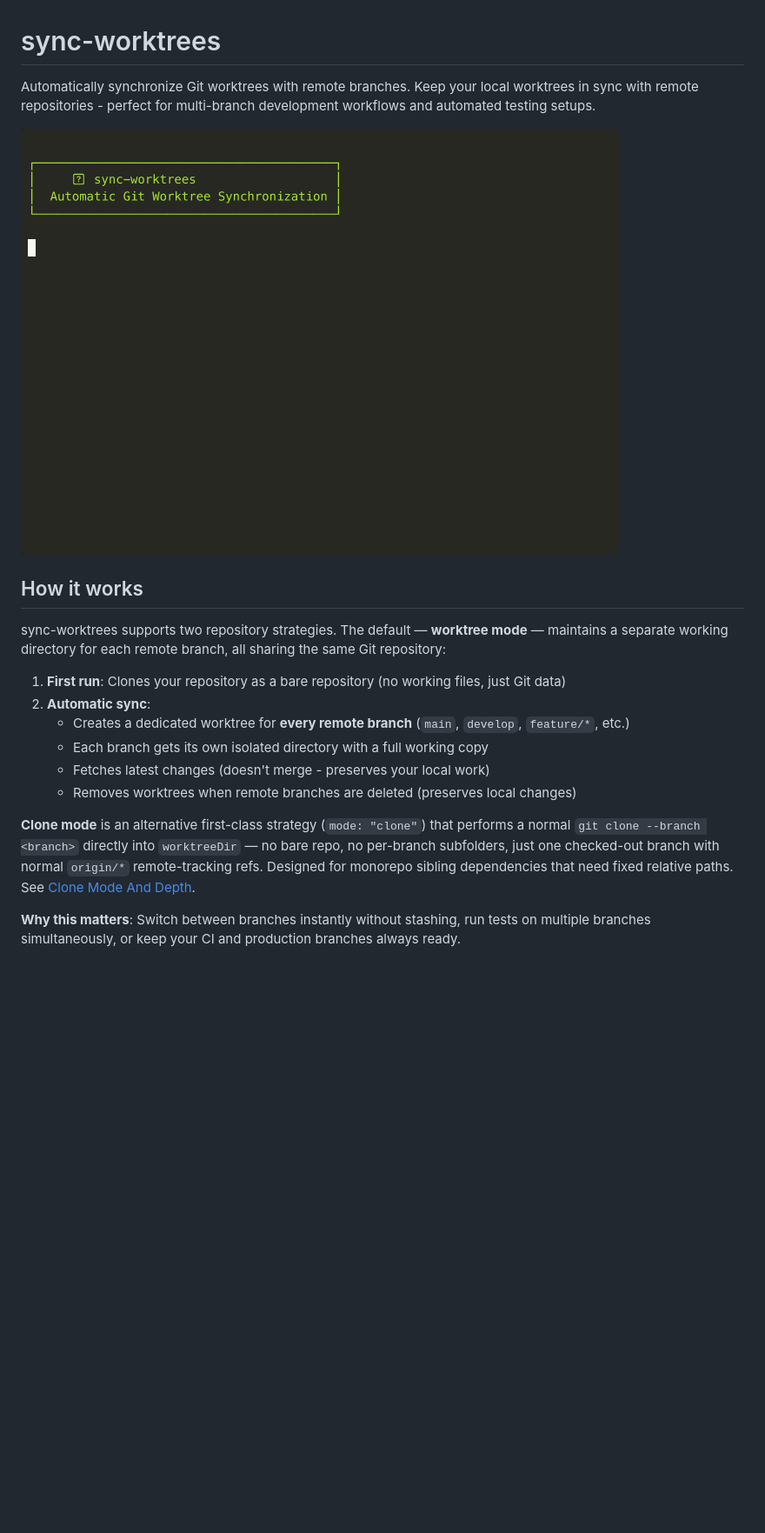
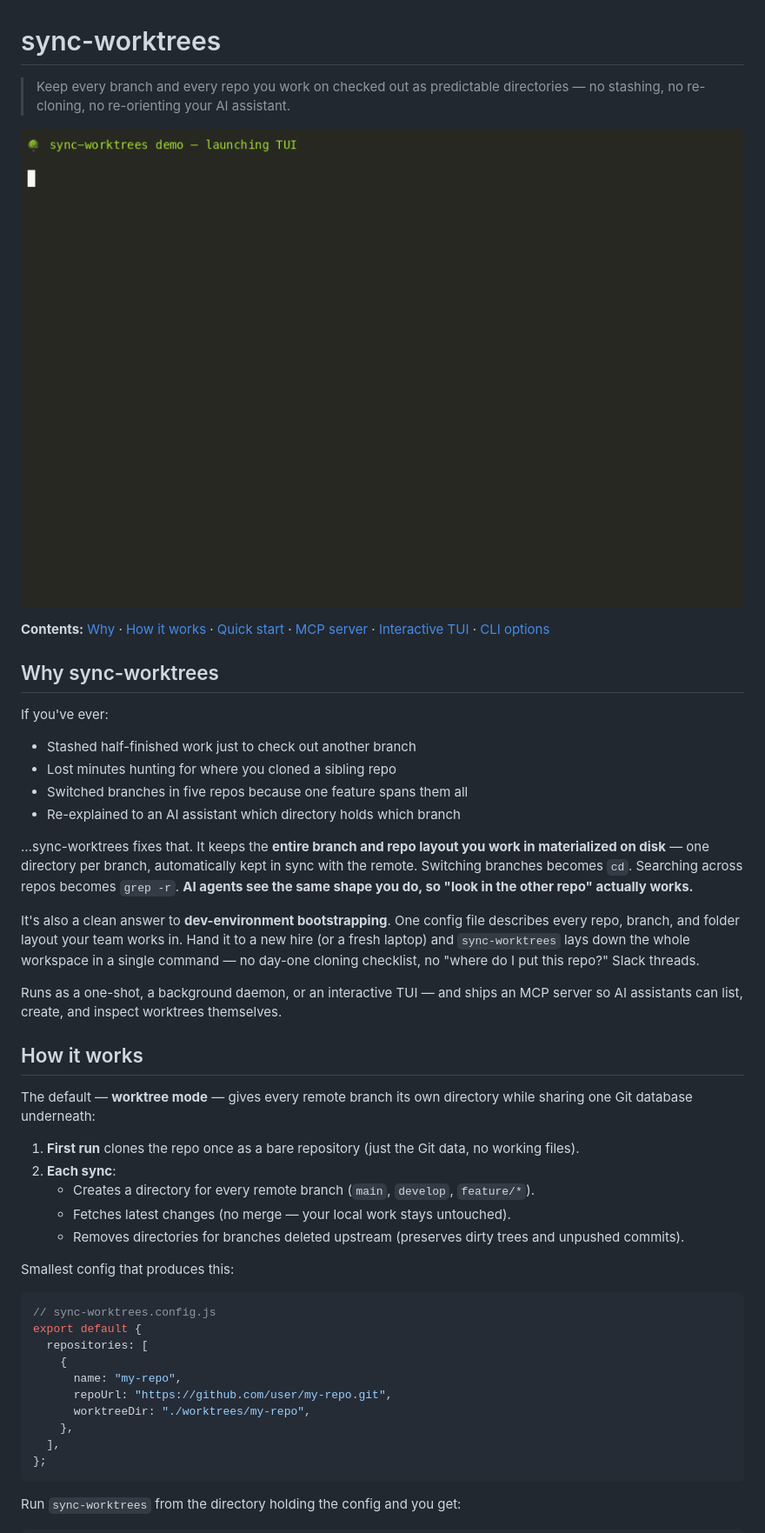
Before and after one commit to yordan-kanchelov/sync-worktrees, a Markdown page: README.md, the part around one of its changes. Shown at 87% size. Rendered like a GitHub page; pictures changed too: assets/sync-worktrees-demo-optimized.gif; blank space fills up the shorter version.

````diff
--- a/README.md
+++ b/README.md
@@ -1,20 +1,50 @@
 # sync-worktrees
 
-Automatically synchronize Git worktrees with remote branches. Keep your local worktrees in sync with remote repositories - perfect for multi-branch development workflows and automated testing setups.
+> Keep every branch and every repo you work on checked out as predictable directories — no stashing, no re-cloning, no re-orienting your AI assistant.
 
 ![sync-worktrees demo](./assets/sync-worktrees-demo-optimized.gif)
 
+**Contents:** [Why](#why-sync-worktrees) · [How it works](#how-it-works) · [Quick start](#quick-start) · [MCP server](#mcp-server) · [Interactive TUI](#interactive-tui) · [CLI options](#cli-options)
+
+## Why sync-worktrees
+
+If you've ever:
+
+- Stashed half-finished work just to check out another branch
+- Lost minutes hunting for where you cloned a sibling repo
+- Switched branches in five repos because one feature spans them all
+- Re-explained to an AI assistant which directory holds which branch
+
+…sync-worktrees fixes that. It keeps the **entire branch and repo layout you work in materialized on disk** — one directory per branch, automatically kept in sync with the remote. Switching branches becomes `cd`. Searching across repos becomes `grep -r`. **AI agents see the same shape you do, so "look in the other repo" actually works.**
+
+It's also a clean answer to **dev-environment bootstrapping**. One config file describes every repo, branch, and folder layout your team works in. Hand it to a new hire (or a fresh laptop) and `sync-worktrees` lays down the whole workspace in a single command — no day-one cloning checklist, no "where do I put this repo?" Slack threads.
+
+Runs as a one-shot, a background daemon, or an interactive TUI — and ships an MCP server so AI assistants can list, create, and inspect worktrees themselves.
+
 ## How it works
 
-sync-worktrees supports two repository strategies. The default — **worktree mode** — maintains a separate working directory for each remote branch, all sharing the same Git repository:
+The default — **worktree mode** — gives every remote branch its own directory while sharing one Git database underneath:
 
-1. **First run**: Clones your repository as a bare repository (no working files, just Git data)
-2. **Automatic sync**:
-   - Creates a dedicated worktree for **every remote branch** (`main`, `develop`, `feature/*`, etc.)
-   - Each branch gets its own isolated directory with a full working copy
-   - Fetches latest changes (doesn't merge - preserves your local work)
-   - Removes worktrees when remote branches are deleted (preserves local changes)
+1. **First run** clones the repo once as a bare repository (just the Git data, no working files).
+2. **Each sync**:
+   - Creates a directory for every remote branch (`main`, `develop`, `feature/*`).
+   - Fetches latest changes (no merge — your local work stays untouched).
+   - Removes directories for branches deleted upstream (preserves dirty trees and unpushed commits).
 
-**Clone mode** is an alternative first-class strategy (`mode: "clone"`) that performs a normal `git clone --branch <branch>` directly into `worktreeDir` — no bare repo, no per-branch subfolders, just one checked-out branch with normal `origin/*` remote-tracking refs. Designed for monorepo sibling dependencies that need fixed relative paths. See [Clone Mode And Depth](#clone-mode-and-depth).
+Smallest config that produces this:
 
-**Why this matters**: Switch between branches instantly without stashing, run tests on multiple branches simultaneously, or keep your CI and production branches always ready.
+```javascript
+// sync-worktrees.config.js
+export default {
+  repositories: [
+    {
+      name: "my-repo",
+      repoUrl: "https://github.com/user/my-repo.git",
+      worktreeDir: "./worktrees/my-repo",
+    },
+  ],
+};
+```
+
+Run `sync-worktrees` from the directory holding the config and you get:
+
````
Also changed, not shown: other parts of README.md (+330 -276 lines), 1 other file.
